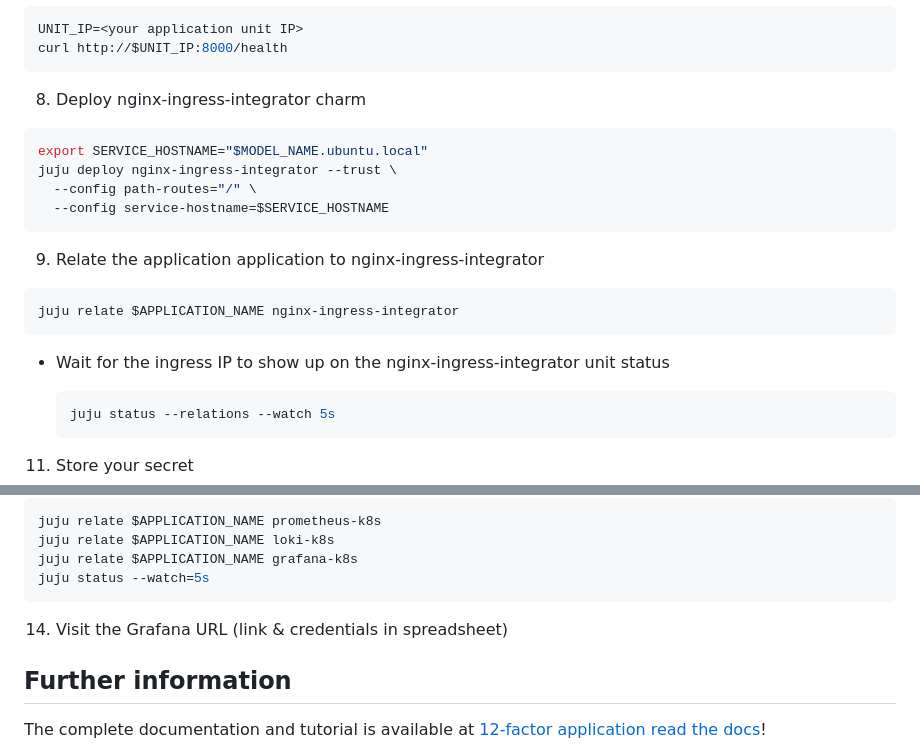
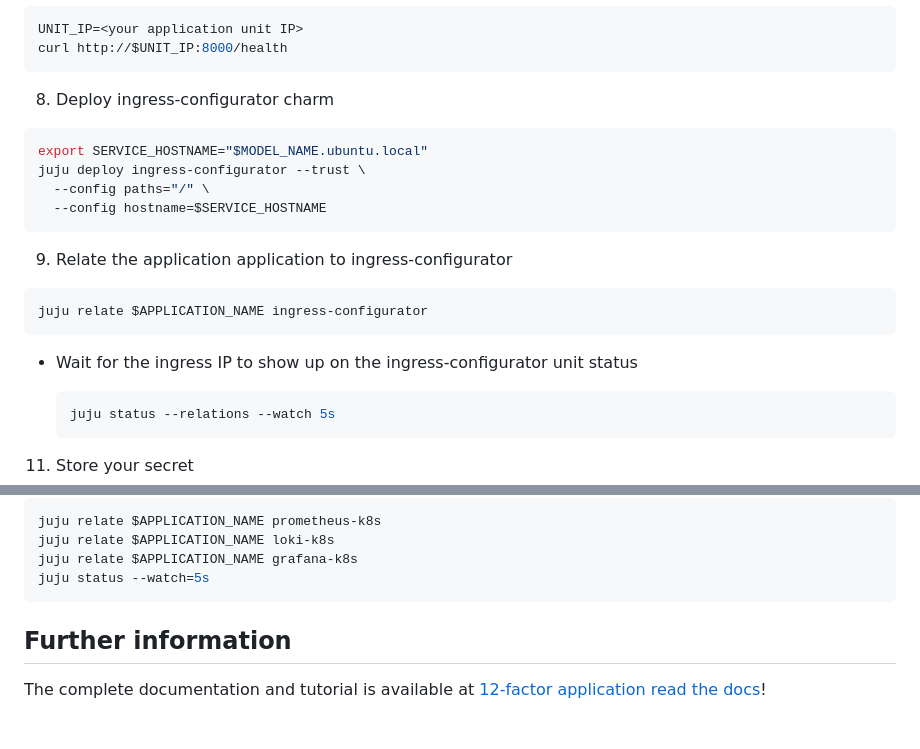
Before and after one commit to canonical/paas-charm-workshop, a Markdown page: README.md, 2 parts joined by grey strips. GitHub-like rendering; blank space fills up the shorter version.

Commit message:
Fix springboot-complete: replace nginx-ingress-integrator with ingress-configurator
Co-authored-by: Copilot <223556219+Copilot@users.noreply.github.com>

````diff
--- a/README.md
+++ b/README.md
@@ -83,22 +83,22 @@ UNIT_IP=<your application unit IP>
 curl http://$UNIT_IP:8000/health
 ```
 
-8. Deploy nginx-ingress-integrator charm
+8. Deploy ingress-configurator charm
 
 ```bash
 export SERVICE_HOSTNAME="$MODEL_NAME.ubuntu.local"
-juju deploy nginx-ingress-integrator --trust \
-  --config path-routes="/" \
-  --config service-hostname=$SERVICE_HOSTNAME
+juju deploy ingress-configurator --trust \
+  --config paths="/" \
+  --config hostname=$SERVICE_HOSTNAME
 ```
 
-9. Relate the application application to nginx-ingress-integrator
+9. Relate the application application to ingress-configurator
 
 ```bash
-juju relate $APPLICATION_NAME nginx-ingress-integrator
+juju relate $APPLICATION_NAME ingress-configurator
 ```
 
-  - Wait for the ingress IP to show up on the nginx-ingress-integrator unit status
+  - Wait for the ingress IP to show up on the ingress-configurator unit status
 
     ```bash
     juju status --relations --watch 5s
@@ -125,7 +125,6 @@ juju relate $APPLICATION_NAME grafana-k8s
 juju status --watch=5s
 ```
 
-14. Visit the Grafana URL (link & credentials in spreadsheet)
 
 ## Further information
 
````
Also changed, not shown: README.ko.md (+7 -7 lines).
